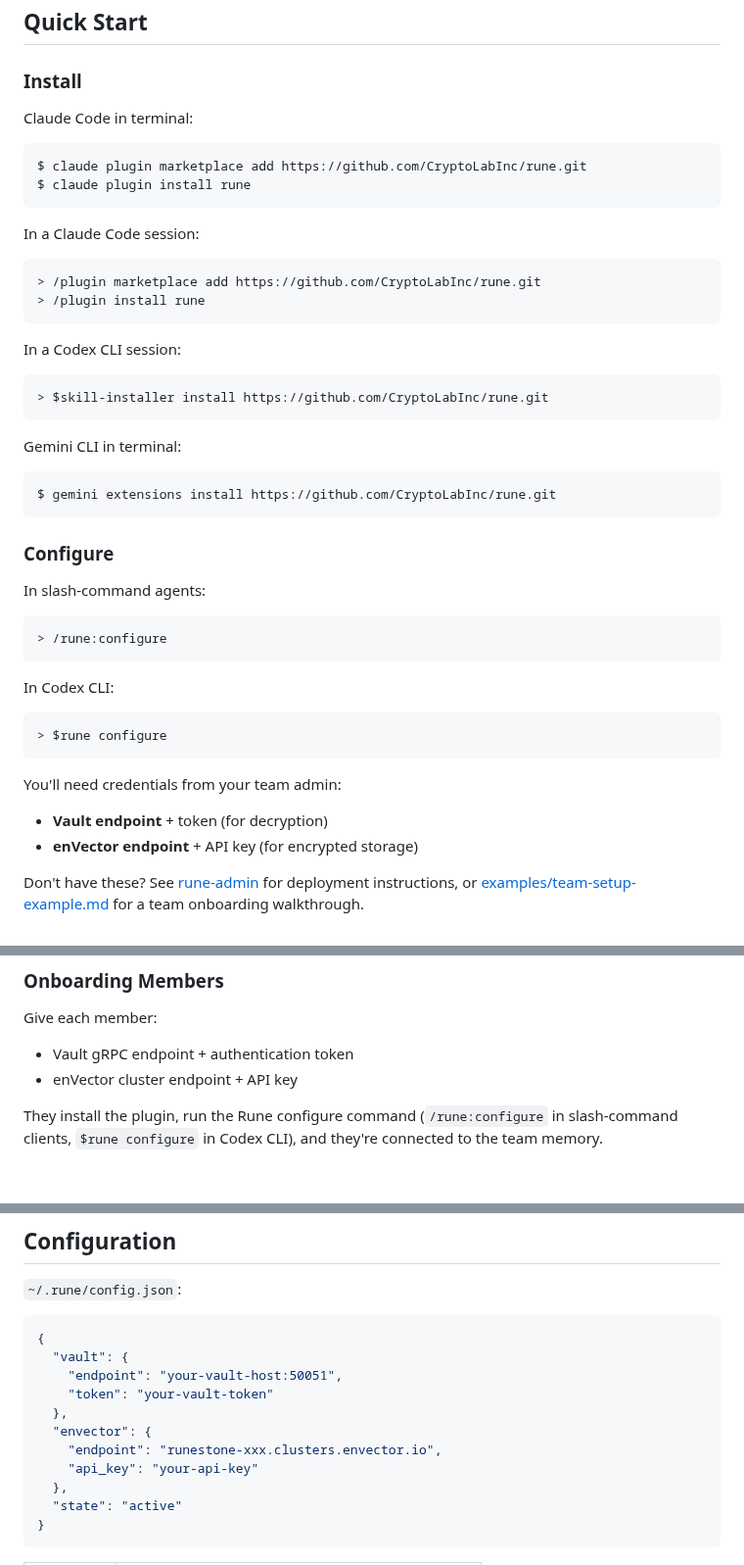
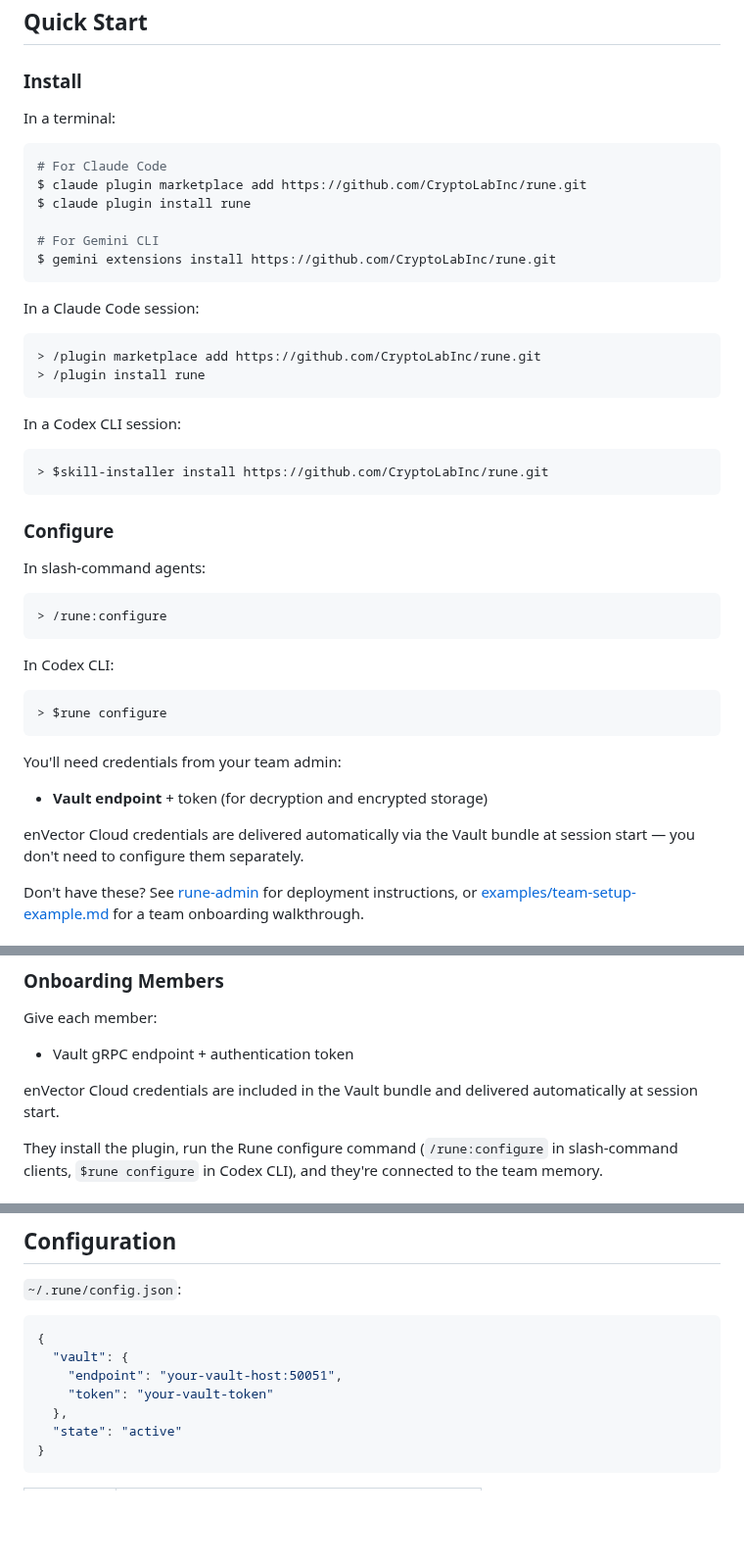
Before and after one commit to CryptoLabInc/rune, a Markdown page: README.md, 3 parts joined by grey strips. Shown at 98% size. Rendered like a GitHub page; blank space fills up the shorter version.

````diff
--- a/README.md
+++ b/README.md
@@ -202,10 +202,14 @@ Even if the cloud is compromised, your organizational knowledge remains mathemat
 
 ### Install
 
-Claude Code in terminal:
+In a terminal:
 ```bash
+# For Claude Code
 $ claude plugin marketplace add https://github.com/CryptoLabInc/rune.git
 $ claude plugin install rune
+
+# For Gemini CLI
+$ gemini extensions install https://github.com/CryptoLabInc/rune.git
 ```
 
 In a Claude Code session:
@@ -217,11 +221,6 @@ In a Claude Code session:
 In a Codex CLI session:
 ```
 > $skill-installer install https://github.com/CryptoLabInc/rune.git
-```
-
-Gemini CLI in terminal:
-```bash
-$ gemini extensions install https://github.com/CryptoLabInc/rune.git
 ```
 
 ### Configure
@@ -236,8 +235,9 @@ In Codex CLI:
 ```
 
 You'll need credentials from your team admin:
-- **Vault endpoint** + token (for decryption)
-- **enVector endpoint** + API key (for encrypted storage)
+- **Vault endpoint** + token (for decryption and encrypted storage)
+
+enVector Cloud credentials are delivered automatically via the Vault bundle at session start — you don't need to configure them separately.
 
 Don't have these? See [rune-admin](https://github.com/CryptoLabInc/rune-admin) for deployment instructions, or [examples/team-setup-example.md](examples/team-setup-example.md) for a team onboarding walkthrough.
 
@@ -339,7 +339,8 @@ See the [Rune-Admin Repository](https://github.com/CryptoLabInc/rune-admin):
 
 Give each member:
 - Vault gRPC endpoint + authentication token
-- enVector cluster endpoint + API key
+
+enVector Cloud credentials are included in the Vault bundle and delivered automatically at session start.
 
 They install the plugin, run the Rune configure command (`/rune:configure` in slash-command clients, `$rune configure` in Codex CLI), and they're connected to the team memory.
 
@@ -359,10 +360,6 @@ They install the plugin, run the Rune configure command (`/rune:configure` in sl
   "vault": {
     "endpoint": "your-vault-host:50051",
     "token": "your-vault-token"
-  },
-  "envector": {
-    "endpoint": "runestone-xxx.clusters.envector.io",
-    "api_key": "your-api-key"
   },
   "state": "active"
 }
````
Also changed, not shown: AGENT_INTEGRATION.md (+10 -7 lines).
